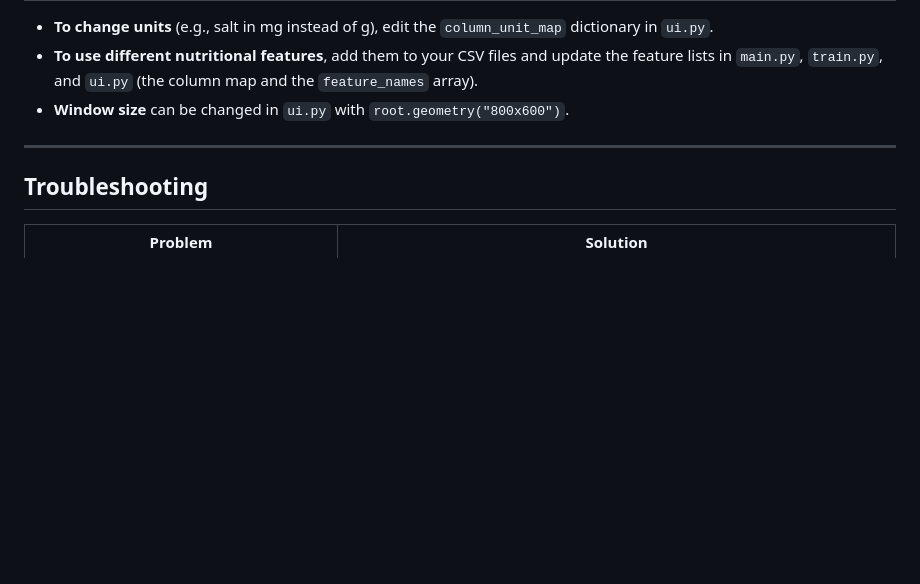
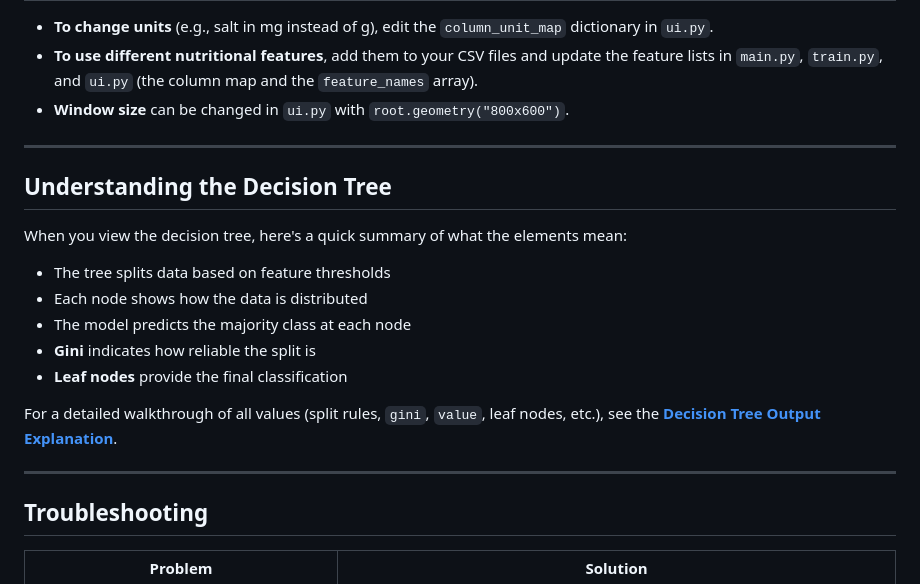
Before and after one commit to Grim-Moire/DietBite-AI, a Markdown page: README.md, the part around the change. GitHub-like rendering; blank space fills up the shorter version.

Commit message:
Add decision tree explanation to README
Added a section explaining the decision tree elements and their meanings.

```diff
--- a/README.md
+++ b/README.md
@@ -134,6 +134,20 @@ pip install pandas scikit-learn matplotlib joblib
 
 ---
 
+## Understanding the Decision Tree
+
+When you view the decision tree, here's a quick summary of what the elements mean:
+
+- The tree splits data based on feature thresholds
+- Each node shows how the data is distributed
+- The model predicts the majority class at each node
+- **Gini** indicates how reliable the split is
+- **Leaf nodes** provide the final classification
+
+For a detailed walkthrough of all values (split rules, `gini`, `value`, leaf nodes, etc.), see the **[Decision Tree Output Explanation](https://github.com/Grim-Moire/DietBite-AI/blob/main/Decision_Tree_Output_Explanation.md)**.
+
+---
+
 ## Troubleshooting
 
 | Problem | Solution |
```
